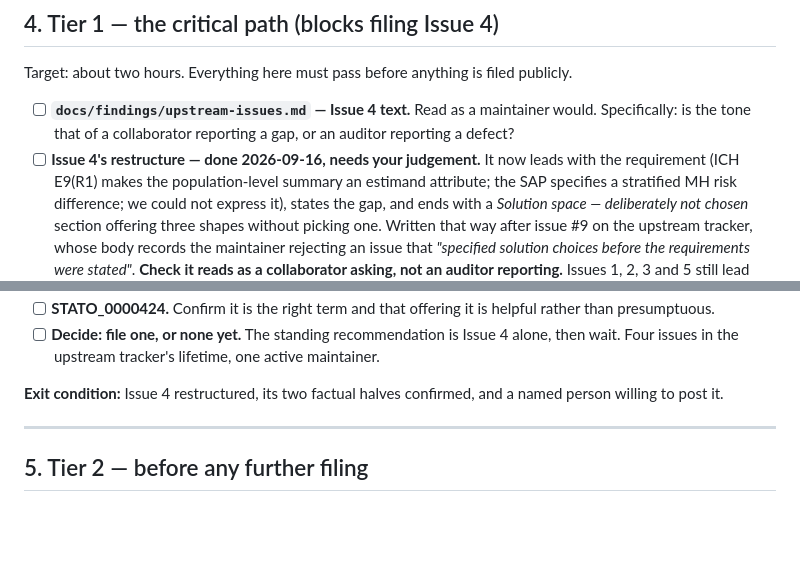
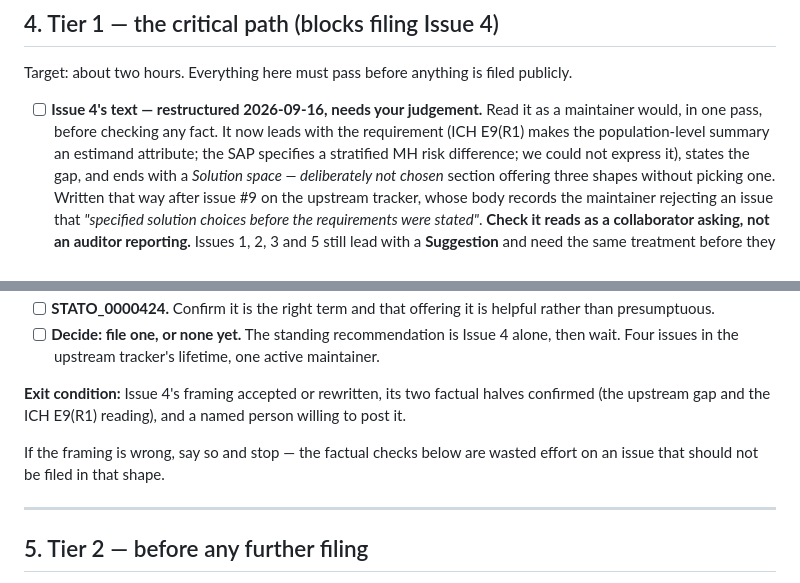
Before and after one commit to Lovemore-Gakava/usdm-acdc-in-practice, a Markdown page: docs/review-plan.md, 2 parts joined by grey strips. GitHub-like rendering; blank space fills up the shorter version.

Commit message:
Tidy the review plan's Tier 1 after the Issue 4 restructure
The restructure item superseded the separate 'read Issue 4 as a maintainer
would' bullet; merged. Exit condition no longer lists restructuring as
outstanding, and now says explicitly that if the framing is wrong the reviewer
should stop rather than work through the factual checks on an issue that
should not be filed in that shape.

Co-Authored-By: Claude Opus 5 (1M context) <noreply@anthropic.com>

```diff
--- a/docs/review-plan.md
+++ b/docs/review-plan.md
@@ -62,10 +62,8 @@ catches nothing of class A or D, which is precisely why the classes matter.
 
 Target: about two hours. Everything here must pass before anything is filed publicly.
 
-- [ ] **`docs/findings/upstream-issues.md` — Issue 4 text.** Read as a maintainer would.
-      Specifically: is the tone that of a collaborator reporting a gap, or an auditor reporting
-      a defect?
-- [ ] **Issue 4's restructure — done 2026-09-16, needs your judgement.** It now leads with the
+- [ ] **Issue 4's text — restructured 2026-09-16, needs your judgement.** Read it as a
+      maintainer would, in one pass, before checking any fact. It now leads with the
       requirement (ICH E9(R1) makes the population-level summary an estimand attribute; the SAP
       specifies a stratified MH risk difference; we could not express it), states the gap, and
       ends with a *Solution space — deliberately not chosen* section offering three shapes
@@ -91,8 +89,11 @@ Target: about two hours. Everything here must pass before anything is filed publ
 - [ ] **Decide: file one, or none yet.** The standing recommendation is Issue 4 alone, then
       wait. Four issues in the upstream tracker's lifetime, one active maintainer.
 
-**Exit condition:** Issue 4 restructured, its two factual halves confirmed, and a named person
-willing to post it.
+**Exit condition:** Issue 4's framing accepted or rewritten, its two factual halves confirmed
+(the upstream gap and the ICH E9(R1) reading), and a named person willing to post it.
+
+If the framing is wrong, say so and stop — the factual checks below are wasted effort on an
+issue that should not be filed in that shape.
 
 ---
 
```
